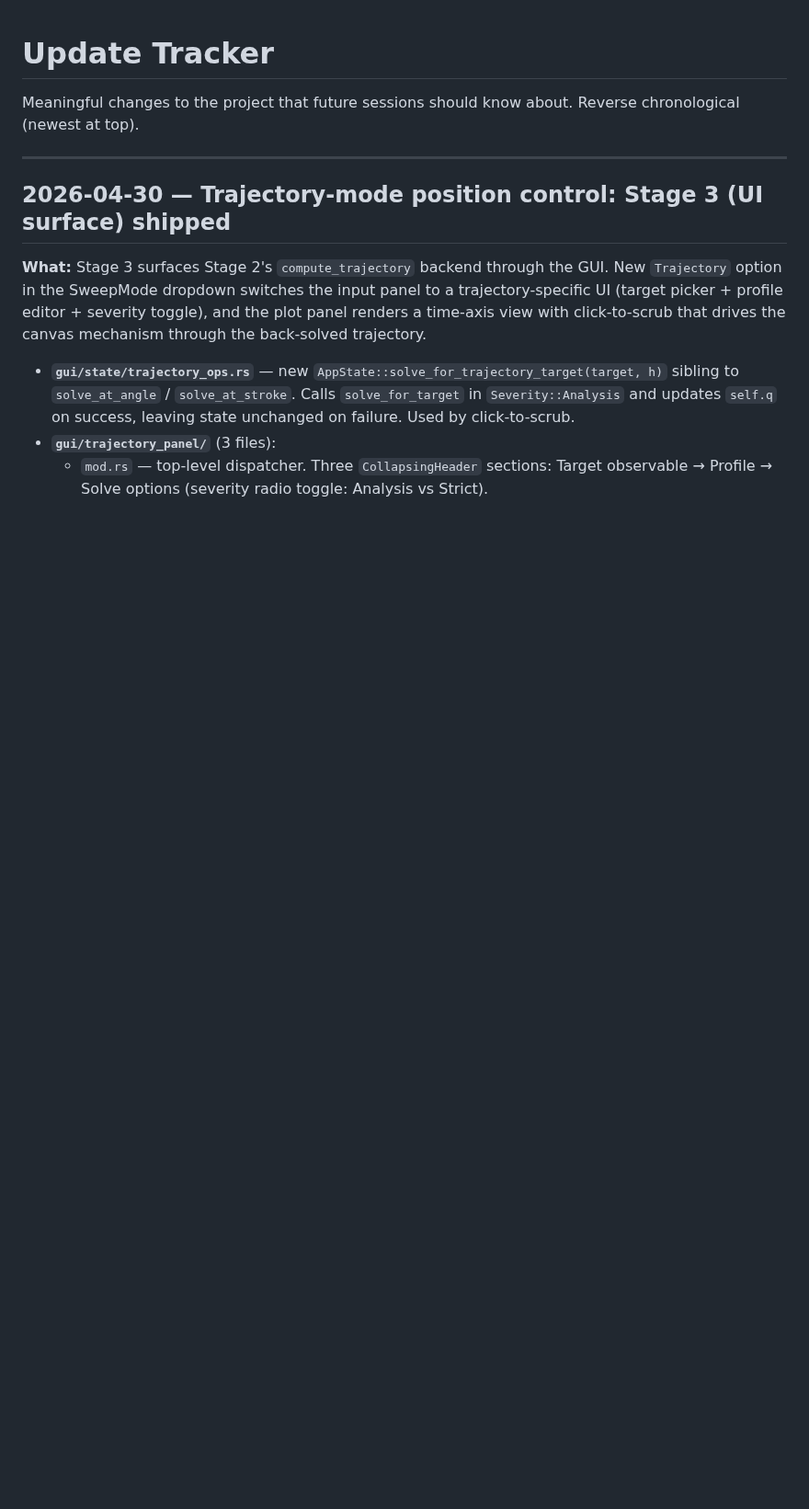
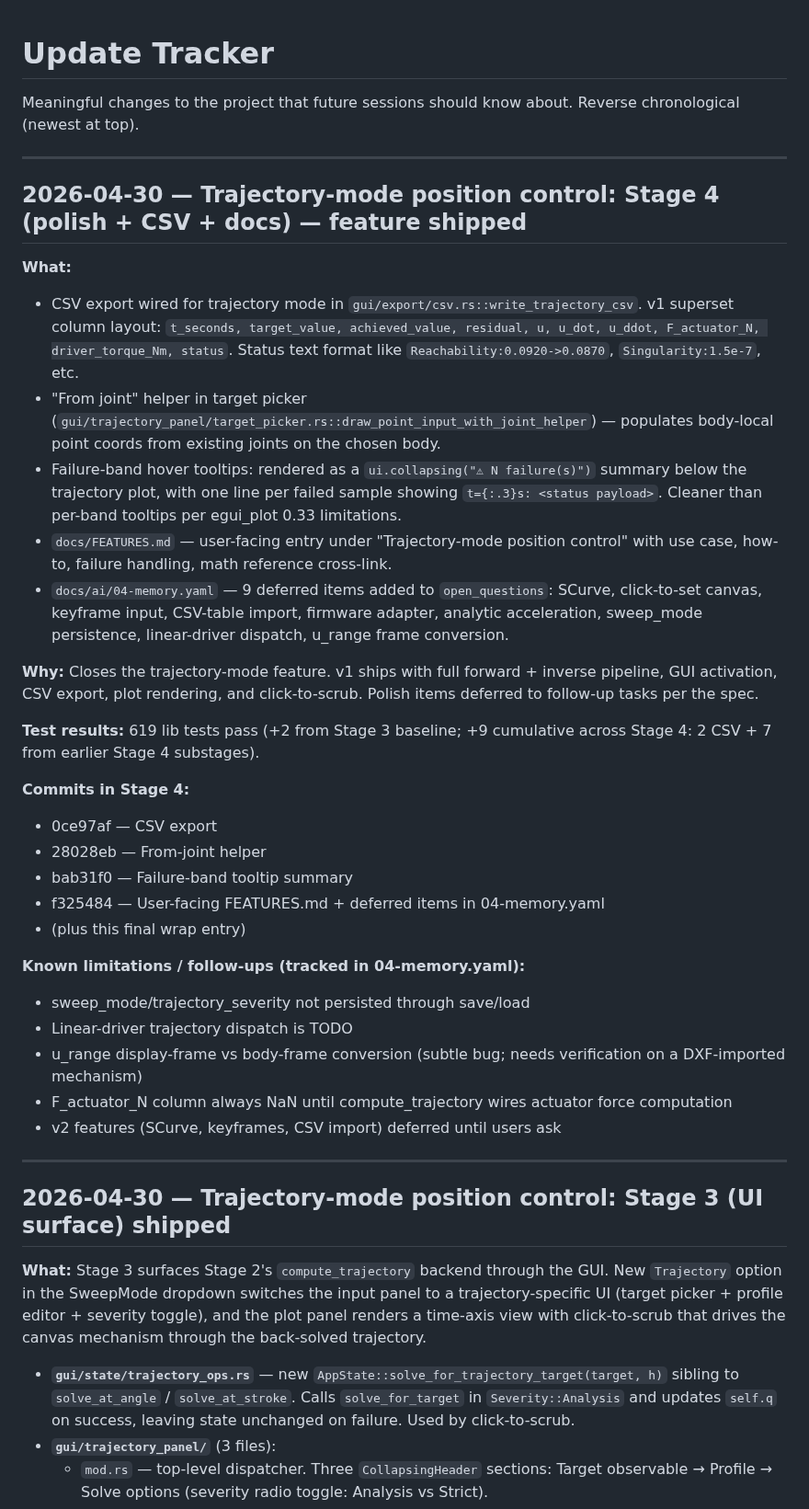
Before and after one commit to coleas33/linkage_sim, a Markdown page: docs/ai/05-update-tracker.md, the part around the change. Shown at 92% size. Rendered like a GitHub page; blank space fills up the shorter version.

Commit message:
docs(traj): Stage 4 wrap — feature shipped

```diff
--- a/docs/ai/05-update-tracker.md
+++ b/docs/ai/05-update-tracker.md
@@ -2,6 +2,35 @@
 
 Meaningful changes to the project that future sessions should know about.
 Reverse chronological (newest at top).
+
+---
+
+## 2026-04-30 — Trajectory-mode position control: Stage 4 (polish + CSV + docs) — feature shipped
+
+**What:**
+- CSV export wired for trajectory mode in `gui/export/csv.rs::write_trajectory_csv`. v1 superset column layout: `t_seconds, target_value, achieved_value, residual, u, u_dot, u_ddot, F_actuator_N, driver_torque_Nm, status`. Status text format like `Reachability:0.0920->0.0870`, `Singularity:1.5e-7`, etc.
+- "From joint" helper in target picker (`gui/trajectory_panel/target_picker.rs::draw_point_input_with_joint_helper`) — populates body-local point coords from existing joints on the chosen body.
+- Failure-band hover tooltips: rendered as a `ui.collapsing("⚠ N failure(s)")` summary below the trajectory plot, with one line per failed sample showing `t={:.3}s: <status payload>`. Cleaner than per-band tooltips per egui_plot 0.33 limitations.
+- `docs/FEATURES.md` — user-facing entry under "Trajectory-mode position control" with use case, how-to, failure handling, math reference cross-link.
+- `docs/ai/04-memory.yaml` — 9 deferred items added to `open_questions`: SCurve, click-to-set canvas, keyframe input, CSV-table import, firmware adapter, analytic acceleration, sweep_mode persistence, linear-driver dispatch, u_range frame conversion.
+
+**Why:** Closes the trajectory-mode feature. v1 ships with full forward + inverse pipeline, GUI activation, CSV export, plot rendering, and click-to-scrub. Polish items deferred to follow-up tasks per the spec.
+
+**Test results:** 619 lib tests pass (+2 from Stage 3 baseline; +9 cumulative across Stage 4: 2 CSV + 7 from earlier Stage 4 substages).
+
+**Commits in Stage 4:**
+- 0ce97af — CSV export
+- 28028eb — From-joint helper
+- bab31f0 — Failure-band tooltip summary
+- f325484 — User-facing FEATURES.md + deferred items in 04-memory.yaml
+- (plus this final wrap entry)
+
+**Known limitations / follow-ups (tracked in 04-memory.yaml):**
+- sweep_mode/trajectory_severity not persisted through save/load
+- Linear-driver trajectory dispatch is TODO
+- u_range display-frame vs body-frame conversion (subtle bug; needs verification on a DXF-imported mechanism)
+- F_actuator_N column always NaN until compute_trajectory wires actuator force computation
+- v2 features (SCurve, keyframes, CSV import) deferred until users ask
 
 ---
 
```
